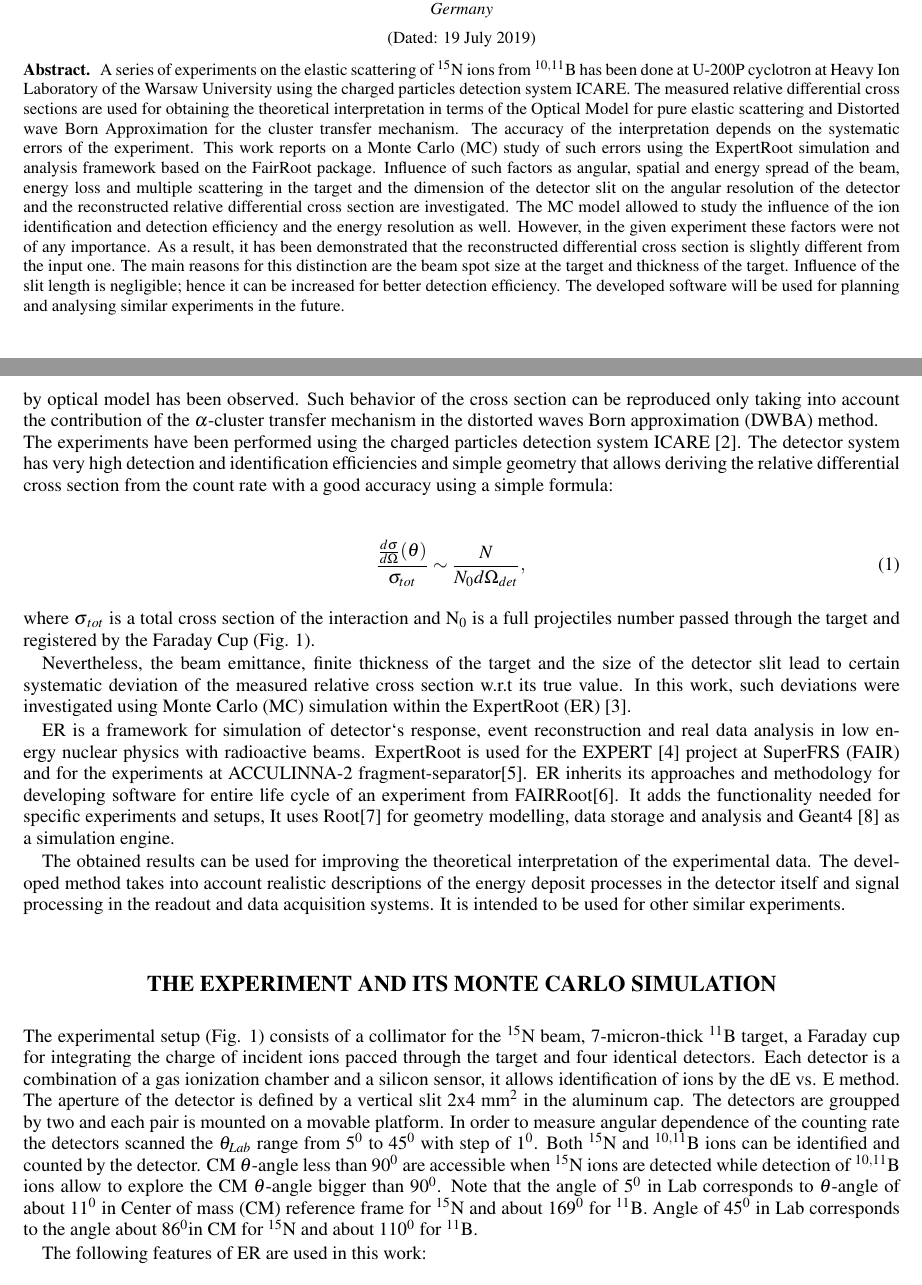
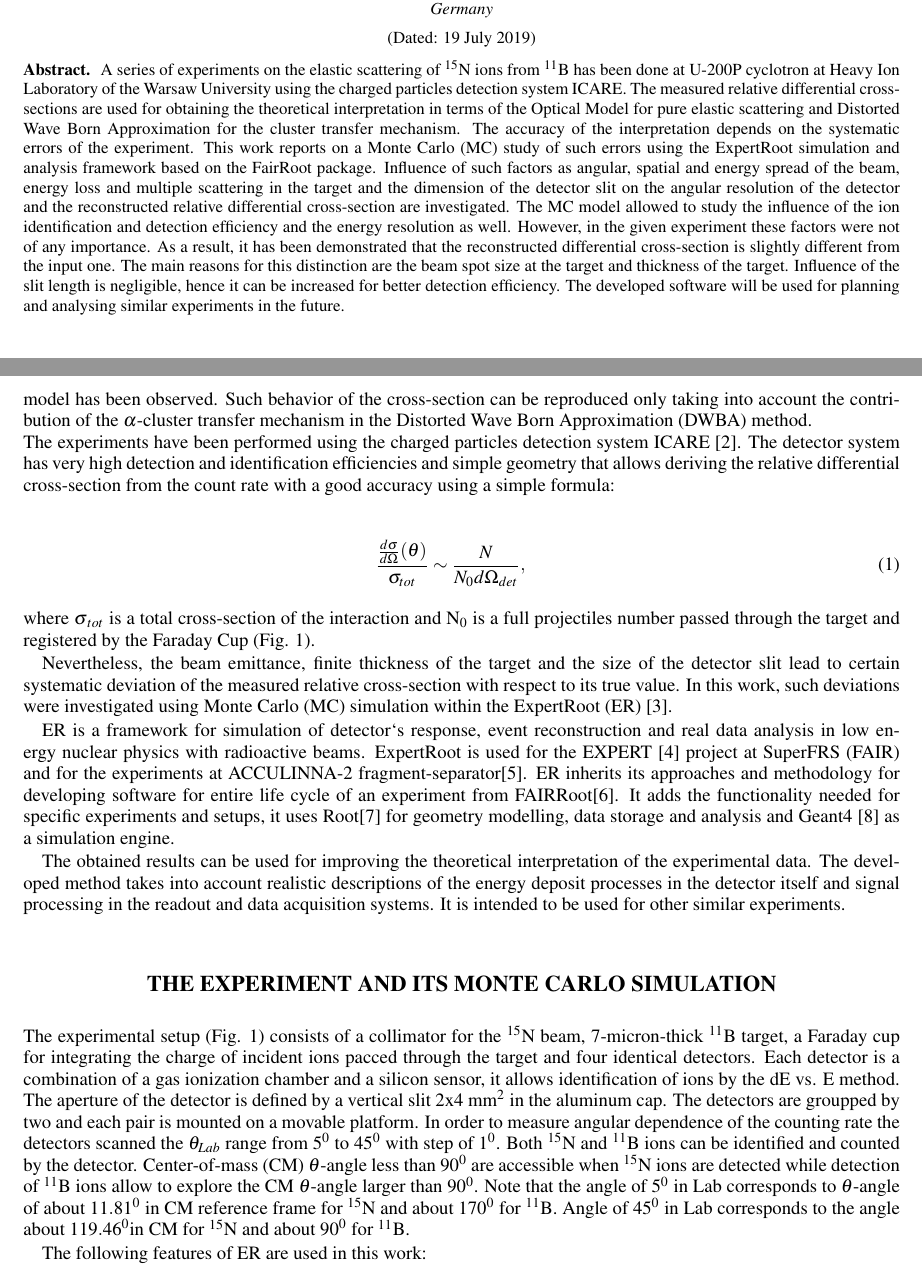
Before and after one commit to satysh/table, a LaTeX paper (do/source.tex): two parts of pages 1 and 2 of 6, joined at a grey line, cut so that both start at the same text. Compiled offline with pdfLaTeX.

Commit message:
fixed some erros fixed by reviewer

```diff
--- a/do/source.tex
+++ b/do/source.tex
@@ -28,7 +28,7 @@ cp,  % Conference Proceedings
 
 \begin{document}
 
-\title{Monte Carlo study of the systematic errors in the measurement of the ${}^{15}$N ions scattering from ${}^{10,11}$B}% Force line breaks with \\
+\title{Monte Carlo study of the systematic errors in the measurement of the ${}^{15}$N ions scattering from ${}^{11}$B}% Force line breaks with \\
 
 \author{Ilyas Satyshev} % Write as First name Surname
  \email[Corresponding author: ]{satyshev@jinr.ru}
@@ -85,31 +85,31 @@ cp,  % Conference Proceedings
               % Not printed for conference proceedings
 
 \begin{abstract}
-A series of experiments on the elastic scattering of ${}^{15}$N ions from ${}^{10,11}$B has been done at U-200P cyclotron at Heavy Ion Laboratory of the Warsaw University using the charged particles detection system ICARE. The measured relative differential cross sections are used for obtaining the theoretical interpretation in terms of the Optical Model for pure elastic scattering and Distorted wave Born Approximation for the cluster transfer mechanism. The accuracy of the interpretation depends on the systematic errors of the experiment. This work reports on a Monte Carlo (MC) study of such errors using the ExpertRoot simulation and analysis framework based on the FairRoot package. Influence of such factors as angular, spatial and energy spread of the beam, energy loss and multiple scattering in the target and the dimension of the detector slit on the angular resolution of the detector and the reconstructed relative differential cross section are investigated. The MC model allowed to study the influence of the ion identification and detection efficiency and the energy resolution as well. However, in the given experiment these factors were not of any importance. As a result, it has been demonstrated that the reconstructed differential cross section is slightly different from the input one.   The main reasons for this distinction are the beam spot size at the target and thickness of the target. Influence of the slit length is negligible; hence it can be increased for better detection efficiency. The developed software will be used for planning and analysing similar experiments in the future.
+A series of experiments on the elastic scattering of ${}^{15}$N ions from ${}^{11}$B has been done at U-200P cyclotron at Heavy Ion Laboratory of the Warsaw University using the charged particles detection system ICARE. The measured relative differential cross-sections are used for obtaining the theoretical interpretation in terms of the Optical Model for pure elastic scattering and Distorted Wave Born Approximation for the cluster transfer mechanism. The accuracy of the interpretation depends on the systematic errors of the experiment. This work reports on a Monte Carlo (MC) study of such errors using the ExpertRoot simulation and analysis framework based on the FairRoot package. Influence of such factors as angular, spatial and energy spread of the beam, energy loss and multiple scattering in the target and the dimension of the detector slit on the angular resolution of the detector and the reconstructed relative differential cross-section are investigated. The MC model allowed to study the influence of the ion identification and detection efficiency and the energy resolution as well. However, in the given experiment these factors were not of any importance. As a result, it has been demonstrated that the reconstructed differential cross-section is slightly different from the input one.   The main reasons for this distinction are the beam spot size at the target and thickness of the target. Influence of the slit length is negligible, hence it can be increased for better detection efficiency. The developed software will be used for planning and analysing similar experiments in the future.
 \end{abstract}
 
 \maketitle
 
 \section{Introduction}
-Elastic scattering of ${}^{15}$N ions from ${}^{10,11}$B at low energy is a probe for the internal structure of ${}^{15}$N nucleus. A series of experiments at E$_{Lab}$(${}^{15}$N) = 43 MeV has been done at U-200P cyclotron at Heavy Ion Laboratory, of the Warsaw University [1]. Remarkable increase in differential cross section at large angles which cannot be explained by optical model has been observed. Such behavior of the cross section can be reproduced only taking into account the contribution of the $\alpha$-cluster transfer mechanism in the distorted waves Born approximation (DWBA) method. \\
-The experiments have been performed using the charged particles detection system ICARE [2]. The detector system has very high detection and identification efficiencies and simple geometry that allows deriving the relative differential cross section from the count rate with a good accuracy using a simple formula:
+Elastic scattering of ${}^{15}$N ions from ${}^{11}$B at low energy is a probe for the internal structure of ${}^{15}$N nucleus. A series of experiments at E$_{Lab}$(${}^{15}$N) = 43 MeV has been done at U-200P cyclotron at Heavy Ion Laboratory, of the Warsaw University [1]. Remarkable increase in differential cross-section at large angles which cannot be explained by optical model has been observed. Such behavior of the cross-section can be reproduced only taking into account the contribution of the $\alpha$-cluster transfer mechanism in the Distorted Wave Born Approximation (DWBA) method. \\
+The experiments have been performed using the charged particles detection system ICARE [2]. The detector system has very high detection and identification efficiencies and simple geometry that allows deriving the relative differential cross-section from the count rate with a good accuracy using a simple formula:
 
 \begin{eqnarray}
  \frac{ \frac{d\sigma}{d\Omega}(\theta) }{\sigma_{tot}} \sim \frac{N}{N_0 d\Omega_{det}},
 \end{eqnarray}
 where
-$\sigma$$_{tot}$ is a total cross section of the interaction
+$\sigma$$_{tot}$ is a total cross-section of the interaction
 and N$_{0}$ is a full projectiles number passed through the target and registered by the Faraday Cup (Fig. \ref{ris:fig1}).
 
-Nevertheless, the beam emittance, finite thickness of the target and the size of the detector slit lead to certain systematic deviation of the measured relative cross section w.r.t its true value. In this work, such deviations were investigated using Monte Carlo (MC) simulation within the ExpertRoot (ER) [3].
+Nevertheless, the beam emittance, finite thickness of the target and the size of the detector slit lead to certain systematic deviation of the measured relative cross-section with respect to its true value. In this work, such deviations were investigated using Monte Carlo (MC) simulation within the ExpertRoot (ER) [3].
 
-ER is a framework for simulation of detector`s response, event reconstruction and real data analysis in low energy nuclear physics with radioactive beams. ExpertRoot is used for the EXPERT [4] project at SuperFRS (FAIR) and for the experiments at ACCULINNA-2 fragment-separator[5].  ER inherits its approaches and methodology for developing software for entire life cycle of an experiment from FAIRRoot[6]. It adds the functionality needed for specific experiments and setups, It uses Root[7] for geometry modelling, data storage and analysis and Geant4 [8] as a simulation engine.
+ER is a framework for simulation of detector`s response, event reconstruction and real data analysis in low energy nuclear physics with radioactive beams. ExpertRoot is used for the EXPERT [4] project at SuperFRS (FAIR) and for the experiments at ACCULINNA-2 fragment-separator[5].  ER inherits its approaches and methodology for developing software for entire life cycle of an experiment from FAIRRoot[6]. It adds the functionality needed for specific experiments and setups, it uses Root[7] for geometry modelling, data storage and analysis and Geant4 [8] as a simulation engine.
 
 The obtained results can be used for improving the theoretical interpretation of the experimental data. The developed method takes into account realistic descriptions of the energy deposit processes in the detector itself and signal processing in the readout and data acquisition systems. It is intended to be used for other similar experiments.
 
 \section{The experiment and its Monte Carlo simulation}
 
-The experimental setup (Fig. \ref{ris:fig1}) consists of a collimator for the ${}^{15}$N beam, 7-micron-thick ${}^{11}$B target, a Faraday cup for integrating the charge of incident ions pacced through the target and four identical detectors. Each detector is a combination of a gas ionization chamber and a silicon sensor, it allows identification of ions by the dE vs. E method. The aperture of the detector is defined by a vertical slit 2x4 mm$^2$ in the aluminum cap. The detectors are groupped by two and each pair is mounted on a movable platform. In order to measure angular dependence of the counting rate the detectors scanned the $\theta_{Lab}$ range  from $5 ^0$ to $45 ^0$ with step of $1^0$. Both ${}^{15}$N and ${}^{10,11}$B ions can be identified and counted by the detector. CM $\theta$-angle less than 9$0^0$  are accessible when ${}^{15}$N ions are detected while detection of ${}^{10,11}$B ions allow to explore the CM $\theta$-angle bigger than 9$0^0$. Note that the angle of $5 ^0$ in Lab corresponds to $\theta$-angle of about $11 ^0$ in Center of mass (CM) reference frame for $^{15}$N and about $169 ^0$ for $^{11}$B. Angle of $45 ^0$ in Lab corresponds to the angle about $86 ^{0}$in CM for $^{15}$N and about $110 ^0$ for ${}^{11}$B.
+The experimental setup (Fig. \ref{ris:fig1}) consists of a collimator for the ${}^{15}$N beam, 7-micron-thick ${}^{11}$B target, a Faraday cup for integrating the charge of incident ions pacced through the target and four identical detectors. Each detector is a combination of a gas ionization chamber and a silicon sensor, it allows identification of ions by the dE vs. E method. The aperture of the detector is defined by a vertical slit 2x4 mm$^2$ in the aluminum cap. The detectors are groupped by two and each pair is mounted on a movable platform. In order to measure angular dependence of the counting rate the detectors scanned the $\theta_{Lab}$ range  from $5 ^0$ to $45 ^0$ with step of $1^0$. Both ${}^{15}$N and ${}^{11}$B ions can be identified and counted by the detector. Center-of-mass (CM) $\theta$-angle less than 9$0^0$  are accessible when ${}^{15}$N ions are detected while detection of ${}^{11}$B ions allow to explore the CM $\theta$-angle larger than 9$0^0$. Note that the angle of $5 ^0$ in Lab corresponds to $\theta$-angle of about ${11.81}^0$ in CM reference frame for $^{15}$N and about ${170}^0$ for $^{11}$B. Angle of $45 ^0$ in Lab corresponds to the angle about ${119.46}^{0}$in CM for $^{15}$N and about ${90}^0$ for ${}^{11}$B.
 
 
 
```
Also changed, not shown: do/source.tex (22 more changed lines).
